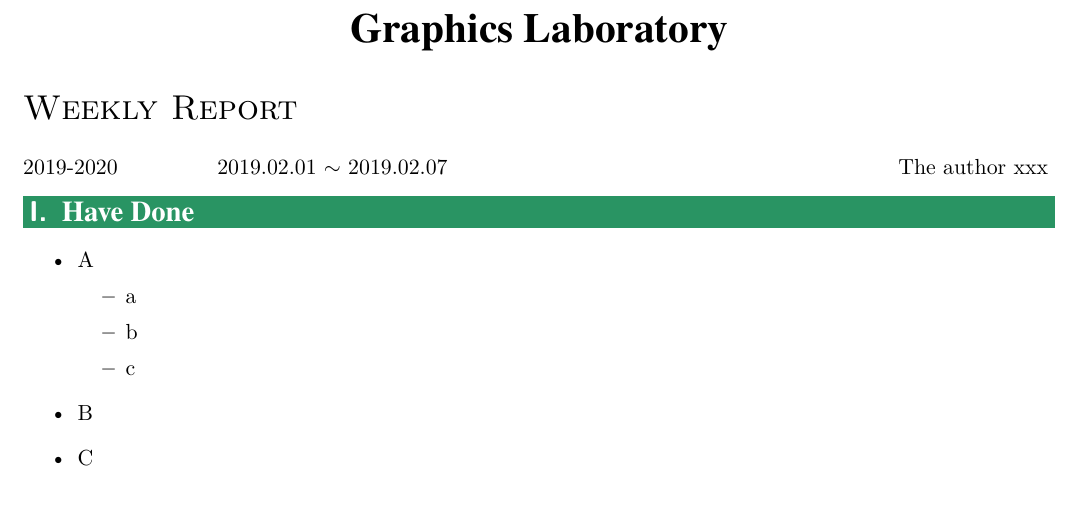
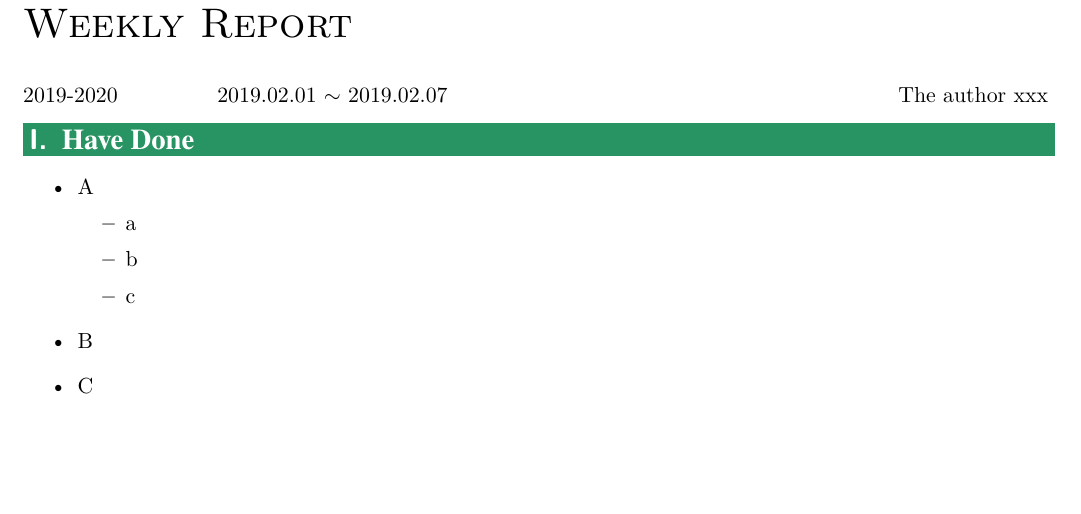
Before and after one commit to joseph-zhang/my-work-frame, a LaTeX document (tex_template/report/report_tmp.tex): part of the page, cut at the place of the change, the shorter picture padded with empty space. Compiled offline with XeLaTeX; a missing font is replaced by an installed copy or a similar font.

Commit message:
update report template

```diff
--- a/tex_template/report/report_tmp.tex
+++ b/tex_template/report/report_tmp.tex
@@ -39,14 +39,15 @@
 \setCJKmainfont{Source Han Serif CN}
 
 \begin{document}
-\title{\geo{Graphics Laboratory}}
+%\title{\geo{Graphics Laboratory}}
+\title{}
 \date{}
 \maketitle
-\vspace{-15ex}
+\vspace{-22ex}
 
 \begin{flushleft}
-{\LARGE \textsc{Weekly Report}}
-\vspace{3ex}
+{\huge \textsc{Weekly Report}}
+\vspace{4ex}
 
 2019-2020  \hspace{1.5cm} 2019.02.01 $\sim$ 2019.02.07 \hfill The author xxx
 \vspace{-3ex}
```
